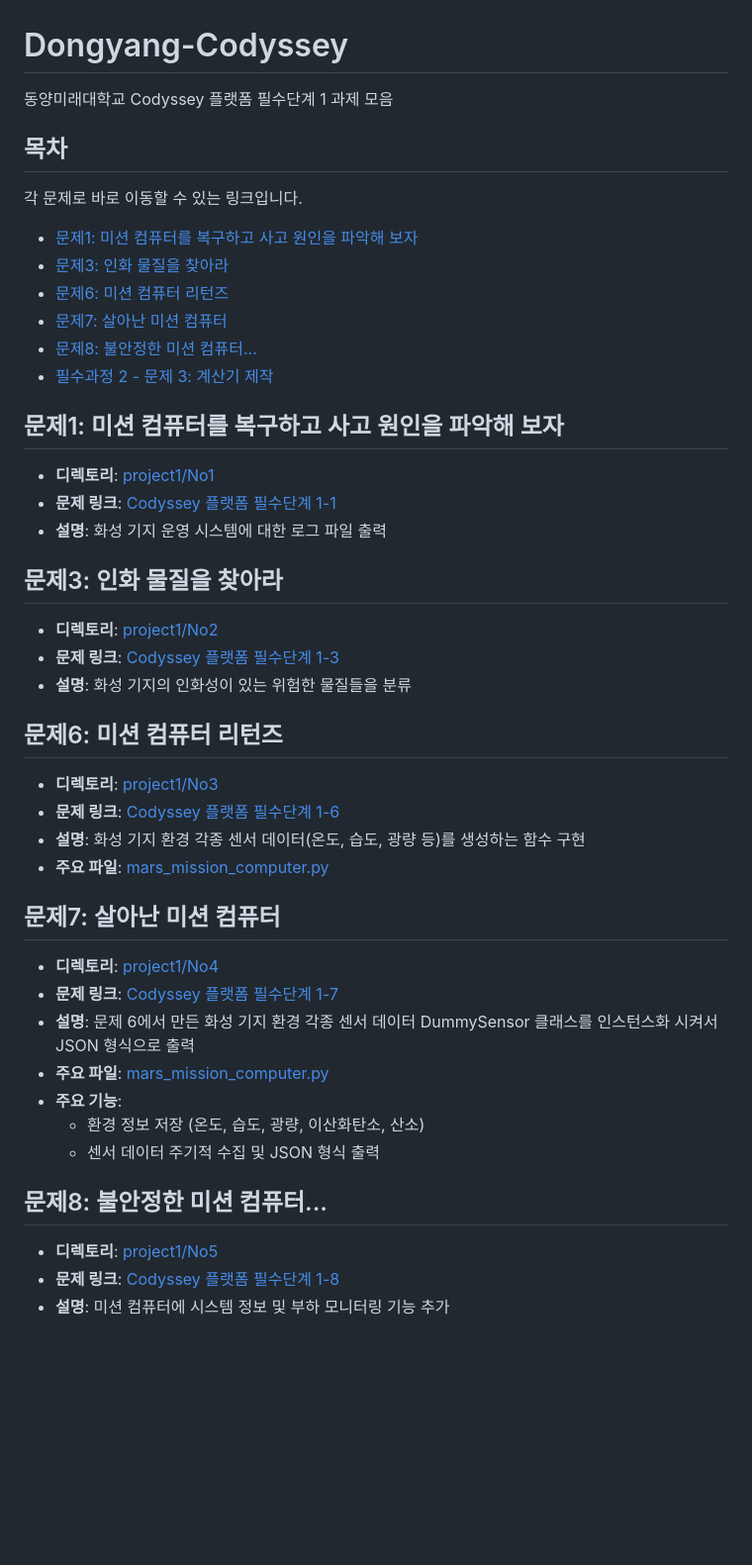
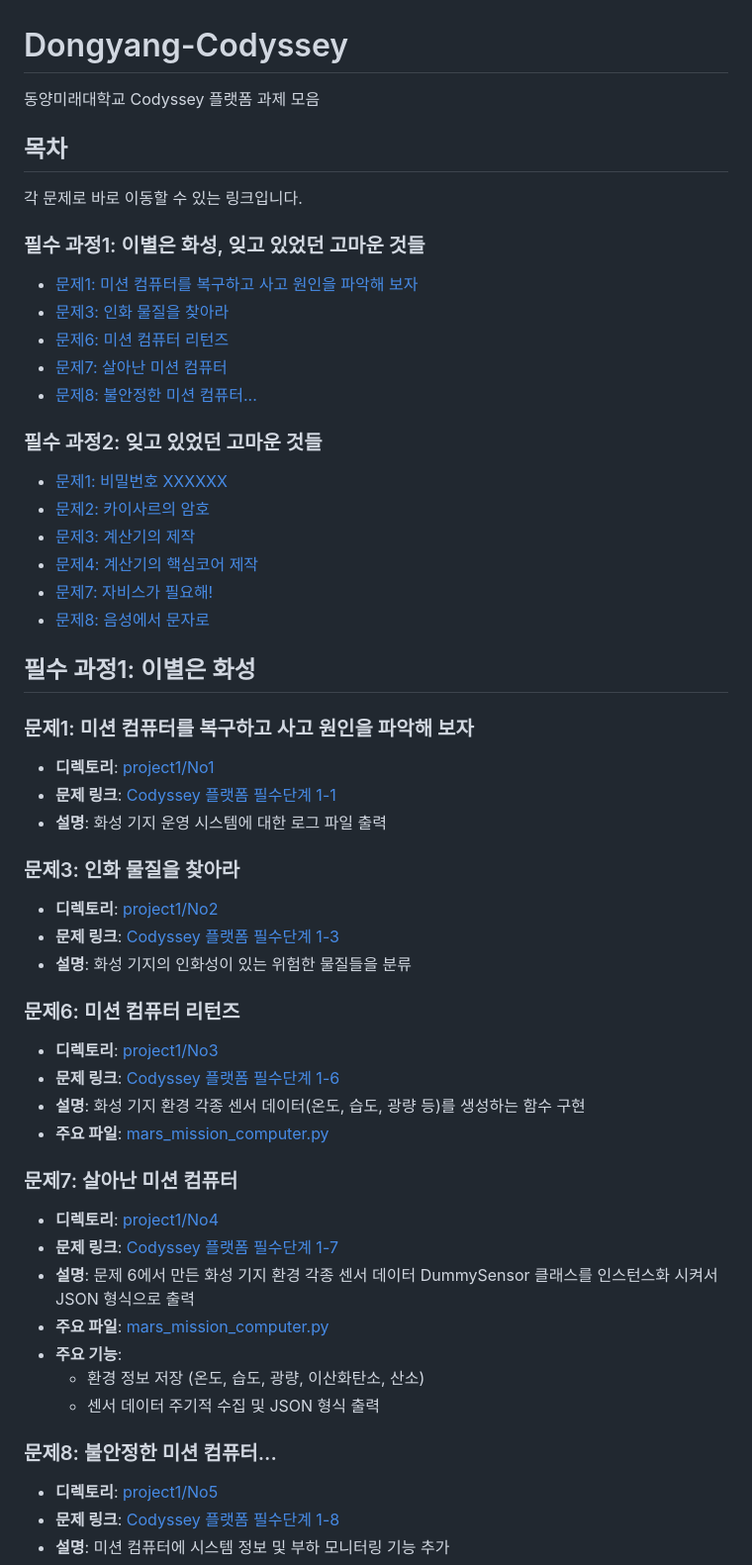
Before and after one commit to kjunh972/Dongyang-Codyssey, a Markdown page: README.md, the part around one of its changes. Shown at 99% size. GitHub-like rendering; blank space fills up the shorter version.

```diff
--- a/README.md
+++ b/README.md
@@ -1,34 +1,44 @@
 # Dongyang-Codyssey
-동양미래대학교 Codyssey 플랫폼 필수단계 1 과제 모음
+동양미래대학교 Codyssey 플랫폼 과제 모음
 
 ## 목차
 
 각 문제로 바로 이동할 수 있는 링크입니다.
 
+### 필수 과정1: 이별은 화성, 잊고 있었던 고마운 것들
 - [문제1: 미션 컴퓨터를 복구하고 사고 원인을 파악해 보자](#문제1-미션-컴퓨터를-복구하고-사고-원인을-파악해-보자)
 - [문제3: 인화 물질을 찾아라](#문제3-인화-물질을-찾아라)
 - [문제6: 미션 컴퓨터 리턴즈](#문제6-미션-컴퓨터-리턴즈)
 - [문제7: 살아난 미션 컴퓨터](#문제7-살아난-미션-컴퓨터)
 - [문제8: 불안정한 미션 컴퓨터...](#문제8-불안정한-미션-컴퓨터)
-- [필수과정 2 - 문제 3: 계산기 제작](#필수과정-2---문제-3-계산기-제작)
 
-## 문제1: 미션 컴퓨터를 복구하고 사고 원인을 파악해 보자
+### 필수 과정2: 잊고 있었던 고마운 것들
+- [문제1: 비밀번호 XXXXXX](#문제1-비밀번호-xxxxxx)
+- [문제2: 카이사르의 암호](#문제2-카이사르의-암호)
+- [문제3: 계산기의 제작](#문제3-계산기의-제작)
+- [문제4: 계산기의 핵심코어 제작](#문제4-계산기의-핵심코어-제작)
+- [문제7: 자비스가 필요해!](#문제7-자비스가-필요해)
+- [문제8: 음성에서 문자로](#문제8-음성에서-문자로)
+
+## 필수 과정1: 이별은 화성
+
+### 문제1: 미션 컴퓨터를 복구하고 사고 원인을 파악해 보자
 - **디렉토리**: [project1/No1](/project1/No1)
 - **문제 링크**: [Codyssey 플랫폼 필수단계 1-1](https://usr.codyssey.kr/learning/learningProgress/detail)
 - **설명**: 화성 기지 운영 시스템에 대한 로그 파일 출력
 
-## 문제3: 인화 물질을 찾아라
+### 문제3: 인화 물질을 찾아라
 - **디렉토리**: [project1/No2](/project1/No2)
 - **문제 링크**: [Codyssey 플랫폼 필수단계 1-3](https://usr.codyssey.kr/learning/learningProgress/detail)
 - **설명**: 화성 기지의 인화성이 있는 위험한 물질들을 분류
 
-## 문제6: 미션 컴퓨터 리턴즈
+### 문제6: 미션 컴퓨터 리턴즈
 - **디렉토리**: [project1/No3](/project1/No3)
 - **문제 링크**: [Codyssey 플랫폼 필수단계 1-6](https://usr.codyssey.kr/learning/learningProgress/detail)
 - **설명**: 화성 기지 환경 각종 센서 데이터(온도, 습도, 광량 등)를 생성하는 함수 구현
 - **주요 파일**: [mars_mission_computer.py](/project1/No3/mars_mission_computer.py)
 
-## 문제7: 살아난 미션 컴퓨터
+### 문제7: 살아난 미션 컴퓨터
 - **디렉토리**: [project1/No4](/project1/No4)
 - **문제 링크**: [Codyssey 플랫폼 필수단계 1-7](https://usr.codyssey.kr/learning/learningProgress/detail)
 - **설명**: 문제 6에서 만든 화성 기지 환경 각종 센서 데이터 DummySensor 클래스를 인스턴스화 시켜서 JSON 형식으로 출력
@@ -37,7 +47,7 @@
   - 환경 정보 저장 (온도, 습도, 광량, 이산화탄소, 산소)
   - 센서 데이터 주기적 수집 및 JSON 형식 출력
 
-## 문제8: 불안정한 미션 컴퓨터...
+### 문제8: 불안정한 미션 컴퓨터...
 - **디렉토리**: [project1/No5](/project1/No5)
 - **문제 링크**: [Codyssey 플랫폼 필수단계 1-8](https://usr.codyssey.kr/learning/learningProgress/detail)
 - **설명**: 미션 컴퓨터에 시스템 정보 및 부하 모니터링 기능 추가
```
Also changed, not shown: other parts of README.md (+29 -21 lines).
